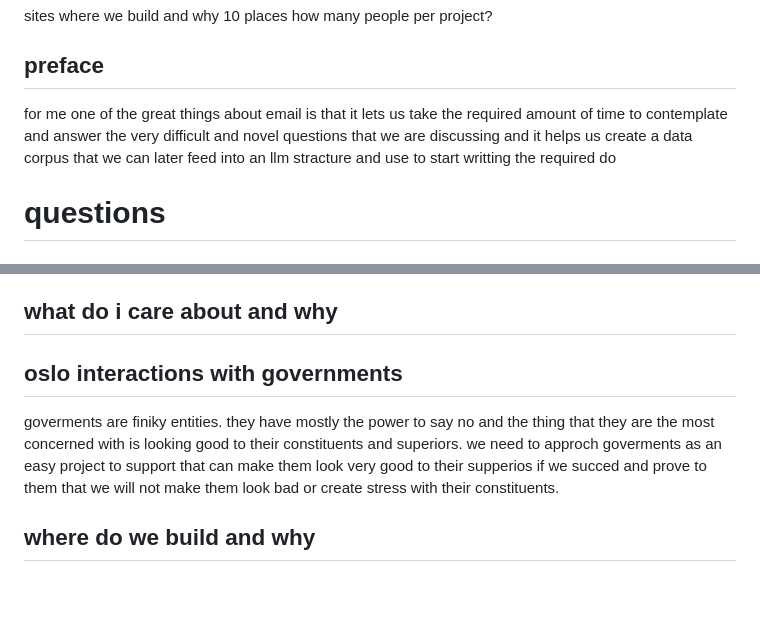
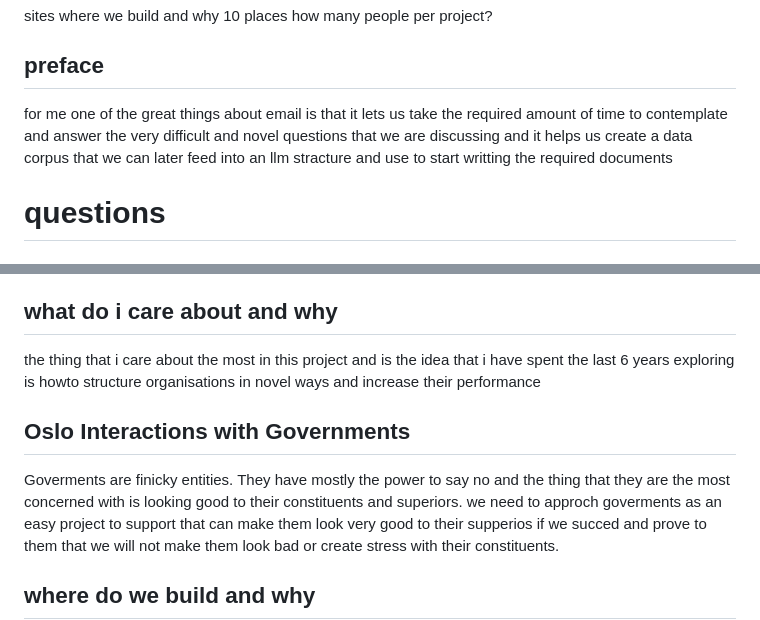
Before and after one commit to NaharEmet/Anantha, a Markdown page: oslo.md, 2 parts joined by grey strips. Rendered like a GitHub page; blank space fills up the shorter version.

Commit message:
vault backup: 2026-02-04 19:49:41

```diff
--- a/oslo.md
+++ b/oslo.md
@@ -6,7 +6,7 @@ how many people per project?
 
 
 ## preface
-for me one of the great things about email is that it lets us take the required amount of time to contemplate and answer the very difficult and novel questions that we are discussing and it helps us create a data corpus that we can later feed into an llm stracture and use to start writting the required do
+for me one of the great things about email is that it lets us take the required amount of time to contemplate and answer the very difficult and novel questions that we are discussing and it helps us create a data corpus that we can later feed into an llm stracture and use to start writting the required documents
 # questions
 #### how do you envision the Oslo project operating?
 to me it sounded like you where thinking of taking funds and using them to scale other project almost like a vc fund for development projects
@@ -21,9 +21,10 @@ one stoy from my last company where we took cleaning ladies and they worked in a
 even if we dont give money once they get it they will just join the shitshow this is one of the reasons that im quite skeptile about the value of helping global south populations develop extraction systems or constracting infrastracture without governance and deep systemic changes.
 this to me is why i think that LLMs provide us with an opportuniny to both develop and guide a population at the same time if we dont guide the population and direct them then the american social media and the local film industry will be their teachers
 ## what do i care about and why
+the thing that i care about the most in this project and is the idea that i have spent the last 6 years exploring is howto  structure organisations in novel ways and increase their performance
 
-## oslo interactions with governments
-goverments are finiky entities. they have mostly the power to say no and the thing that they are the most concerned with is looking good to their constituents and superiors.
+## Oslo Interactions with Governments
+Goverments are finicky entities. They have mostly the power to say no and the thing that they are the most concerned with is looking good to their constituents and superiors.
 we need to approch goverments as an easy project to support that can make them look very good to their supperios if we succed and prove to them that we will not make them look bad or create stress with their constituents.
 
 ## where do we build and why
```
